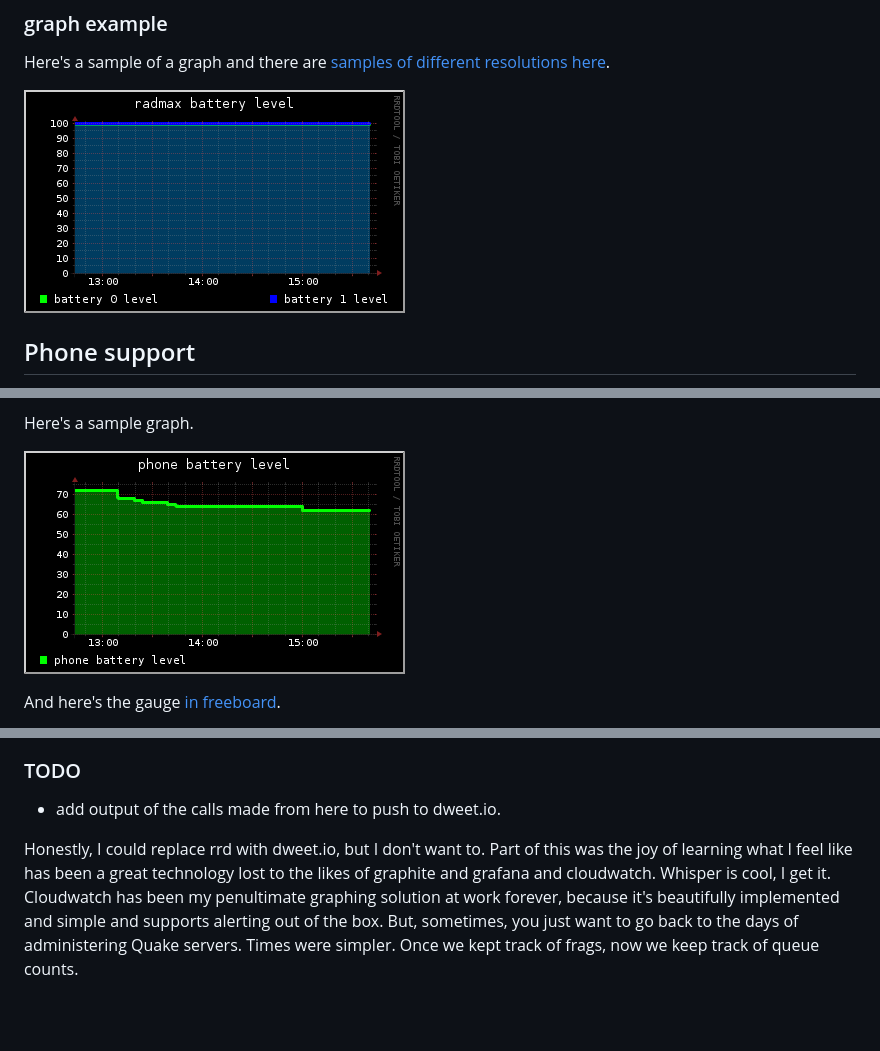
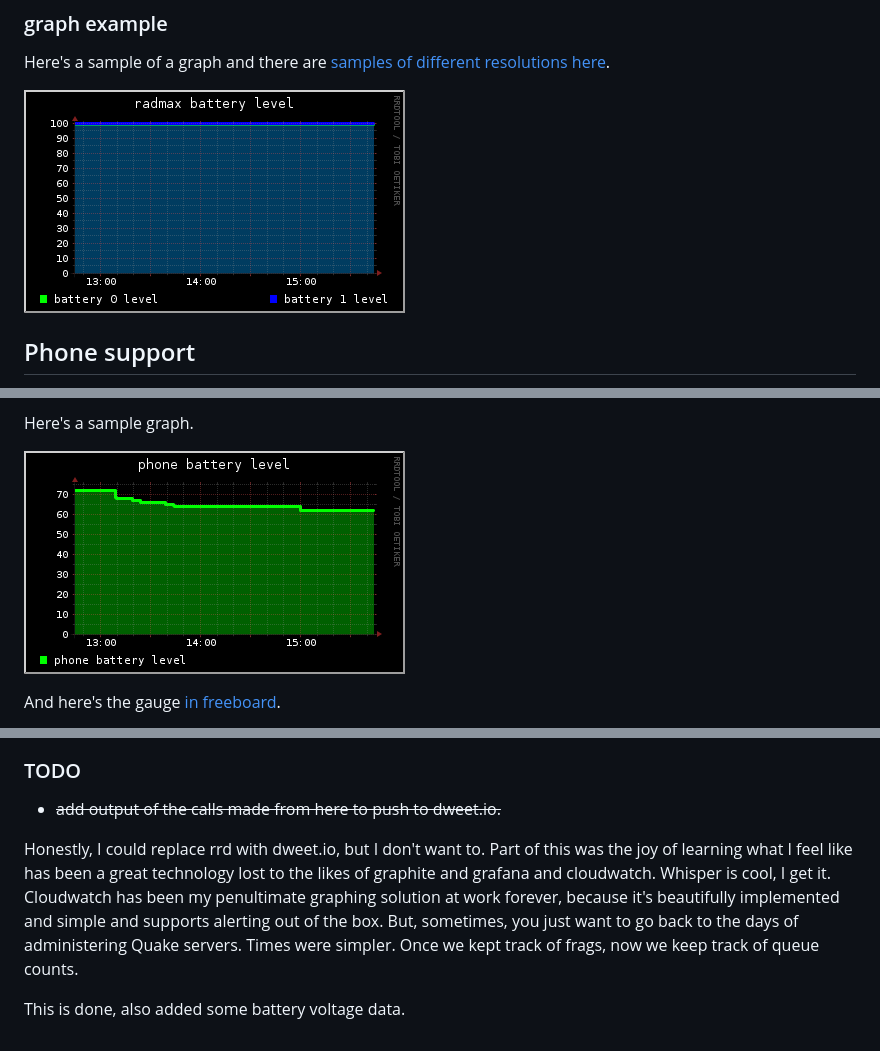
Before and after one commit to mcphargus/battery_grapher, a Markdown page: README.md, 3 parts joined by grey strips. Drawn GitHub-style; pictures changed too: graph_3h.png, graph_phone_3h.png; blank space fills up the shorter version.

```diff
--- a/README.md
+++ b/README.md
@@ -57,7 +57,7 @@ And here's the gauge [in freeboard](https://freeboard.io/board/2IoJxK).
 
 ### TODO
 
-* add output of the calls made from here to push to dweet.io.
+* ~~add output of the calls made from here to push to dweet.io.~~
 
 Honestly, I could replace rrd with dweet.io, but I don't want to. Part of this
 was the joy of learning what I feel like has been a great technology lost to the
@@ -67,3 +67,5 @@ it's beautifully implemented and simple and supports alerting out of the box.
 But, sometimes, you just want to go back to the days of administering Quake
 servers. Times were simpler. Once we kept track of frags, now we keep track of
 queue counts.
+
+This is done, also added some battery voltage data.
```
Also changed, not shown: graph_24h.png, graph_6h.png, graph_phone_24h.png, graph_phone_6h.png.
